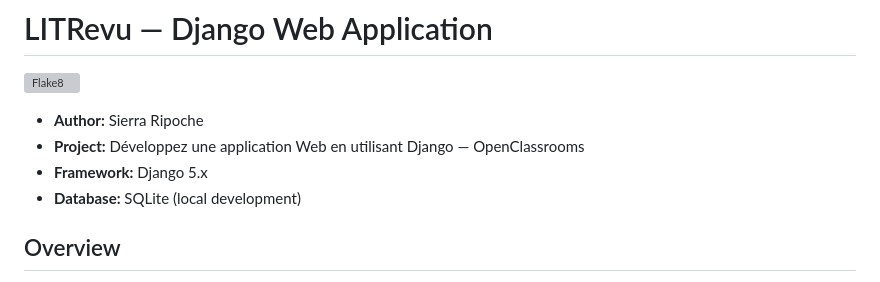
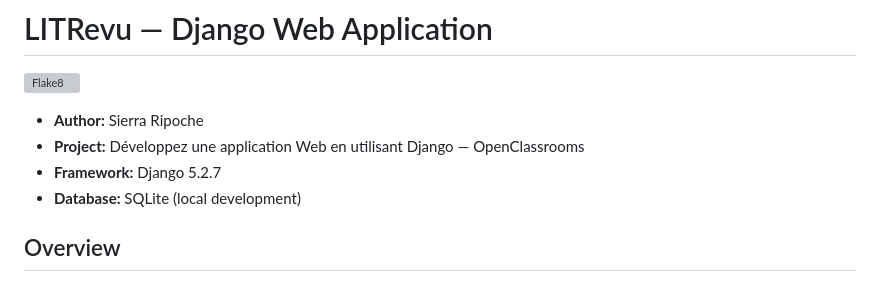
Before and after one commit to SiRipo92/LITRevu, a Markdown page: README.md, the part around the change. Drawn GitHub-style; grey boxes are pictures that could not be loaded.

Commit message:
Added in the current Django version

```diff
--- a/README.md
+++ b/README.md
@@ -4,7 +4,7 @@
 
 * **Author:** Sierra Ripoche
 * **Project:** Développez une application Web en utilisant Django — OpenClassrooms
-* **Framework:** Django 5.x
+* **Framework:** Django 5.2.7
 * **Database:** SQLite (local development)
 
 ## Overview
```
